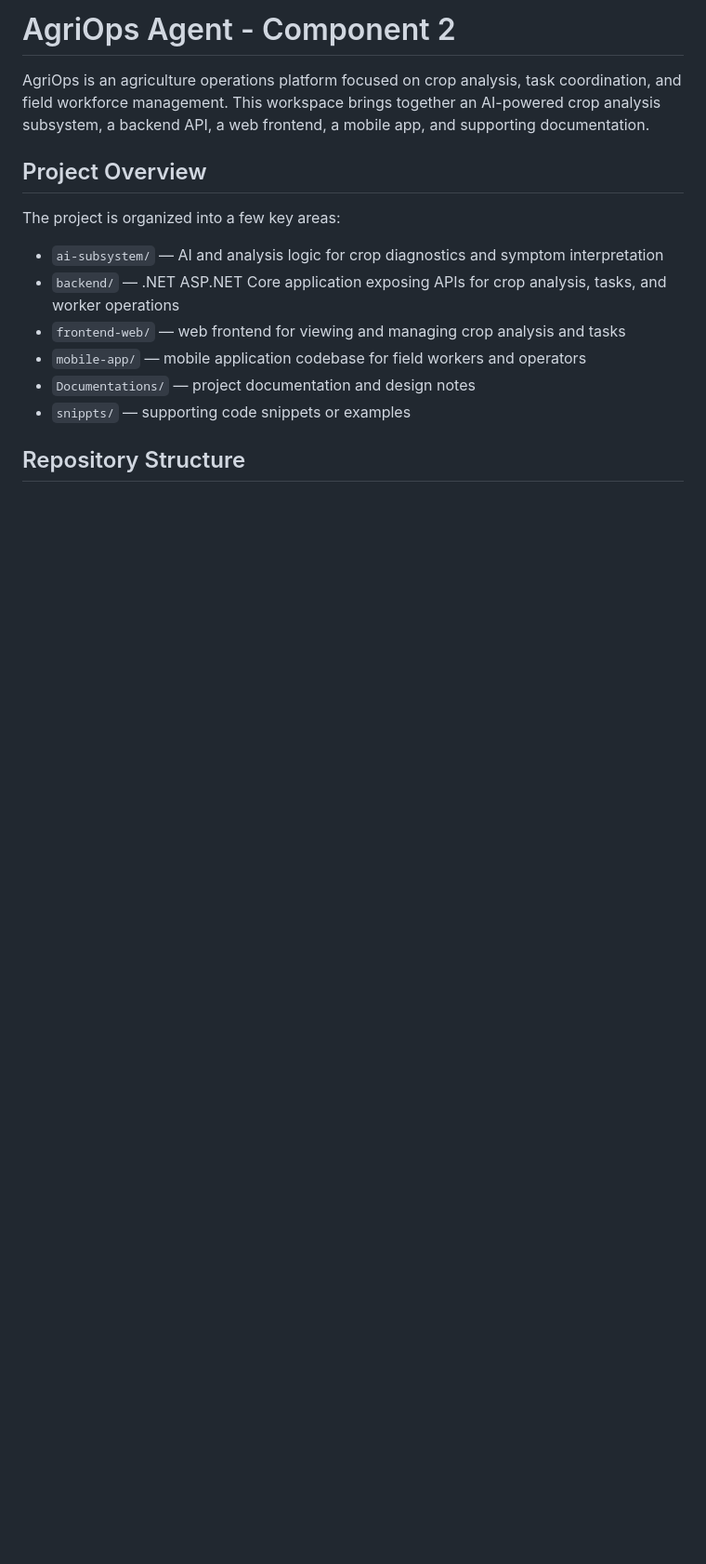
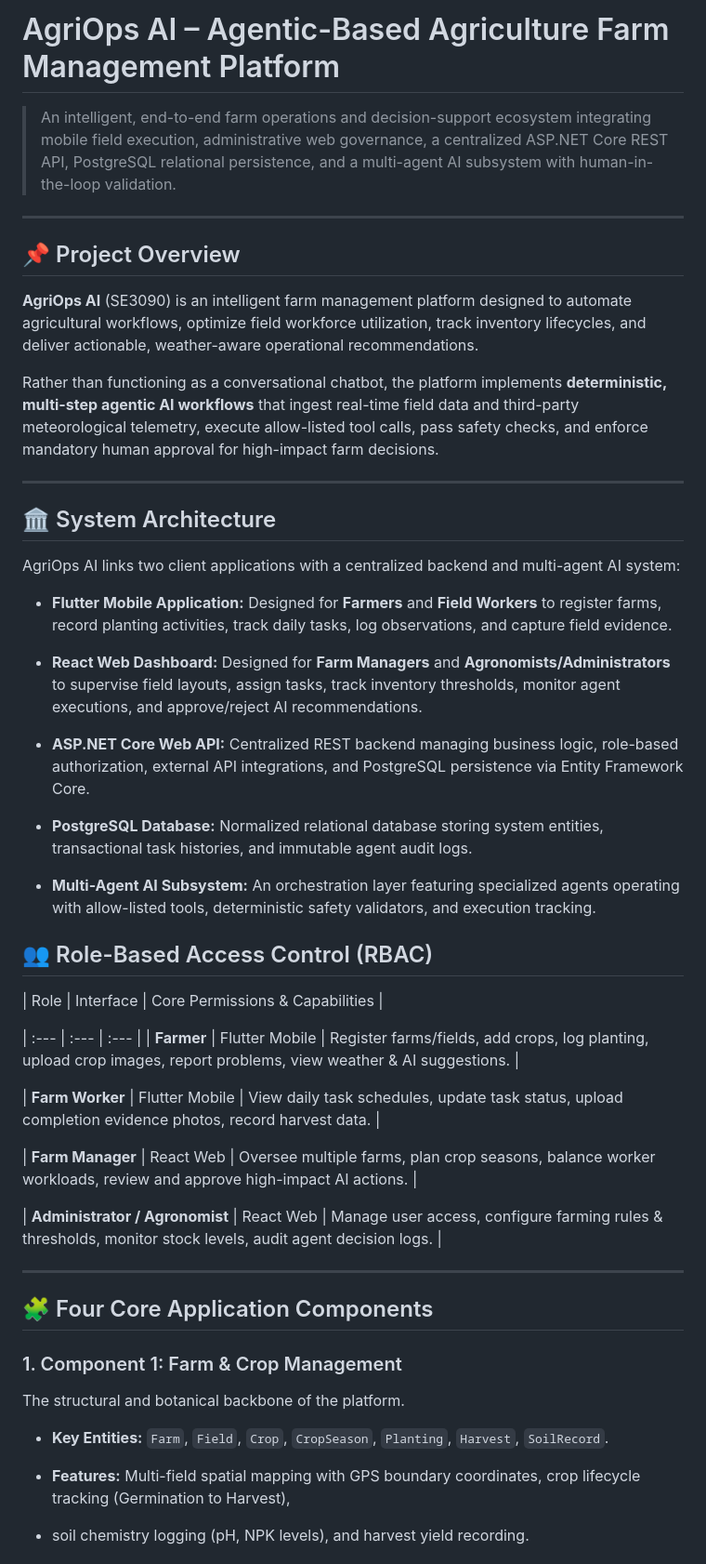
Before and after one commit to Nileesha-De-Silva/SE3090-Project-AgriOps-Agentic-Based-Farm-and-Agriculture-Management-System, a Markdown page: README.md, the part around one of its changes. Shown at 93% size. Rendered like a GitHub page; blank space fills up the shorter version.

Commit message:
8/23-Updated README.md

```diff
--- a/README.md
+++ b/README.md
@@ -1,16 +1,56 @@
-# AgriOps Agent - Component 2
+# AgriOps AI – Agentic-Based Agriculture Farm Management Platform
 
-AgriOps is an agriculture operations platform focused on crop analysis, task coordination, and field workforce management. This workspace brings together an AI-powered crop analysis subsystem, a backend API, a web frontend, a mobile app, and supporting documentation.
+> An intelligent, end-to-end farm operations and decision-support ecosystem integrating mobile field execution, administrative web governance, a centralized ASP.NET Core REST API, PostgreSQL relational persistence, and a multi-agent AI subsystem with human-in-the-loop validation.
 
-## Project Overview
+---
 
-The project is organized into a few key areas:
+## 📌 Project Overview
 
-- `ai-subsystem/` — AI and analysis logic for crop diagnostics and symptom interpretation
-- `backend/` — .NET ASP.NET Core application exposing APIs for crop analysis, tasks, and worker operations
-- `frontend-web/` — web frontend for viewing and managing crop analysis and tasks
-- `mobile-app/` — mobile application codebase for field workers and operators
-- `Documentations/` — project documentation and design notes
-- `snippts/` — supporting code snippets or examples
+**AgriOps AI** (SE3090) is an intelligent farm management platform designed to automate agricultural workflows, optimize field workforce utilization, track inventory lifecycles, and deliver actionable, weather-aware operational recommendations.
 
-## Repository Structure
+Rather than functioning as a conversational chatbot, the platform implements **deterministic, multi-step agentic AI workflows** that ingest real-time field data and third-party meteorological telemetry, execute allow-listed tool calls, pass safety checks, and enforce mandatory human approval for high-impact farm decisions.
+
+---
+
+## 🏛️ System Architecture
+
+AgriOps AI links two client applications with a centralized backend and multi-agent AI system:
+
+* **Flutter Mobile Application:** Designed for **Farmers** and **Field Workers** to register farms, record planting activities, track daily tasks, log observations, and capture field evidence.
+
+* **React Web Dashboard:** Designed for **Farm Managers** and **Agronomists/Administrators** to supervise field layouts, assign tasks, track inventory thresholds, monitor agent executions, and approve/reject AI recommendations.
+
+* **ASP.NET Core Web API:** Centralized REST backend managing business logic, role-based authorization, external API integrations, and PostgreSQL persistence via Entity Framework Core.
+
+* **PostgreSQL Database:** Normalized relational database storing system entities, transactional task histories, and immutable agent audit logs.
+
+* **Multi-Agent AI Subsystem:** An orchestration layer featuring specialized agents operating with allow-listed tools, deterministic safety validators, and execution tracking.
+
+## 👥 Role-Based Access Control (RBAC)
+
+| Role | Interface | Core Permissions & Capabilities |
+
+| :--- | :--- | :--- |
+| **Farmer** | Flutter Mobile | Register farms/fields, add crops, log planting, upload crop images, report problems, view weather & AI suggestions. |
+
+| **Farm Worker** | Flutter Mobile | View daily task schedules, update task status, upload completion evidence photos, record harvest data. |
+
+| **Farm Manager** | React Web | Oversee multiple farms, plan crop seasons, balance worker workloads, review and approve high-impact AI actions. |
+
+| **Administrator / Agronomist** | React Web | Manage user access, configure farming rules & thresholds, monitor stock levels, audit agent decision logs. |
+
+---
+
+## 🧩 Four Core Application Components
+
+### 1. Component 1: Farm & Crop Management
+
+The structural and botanical backbone of the platform.
+
+* **Key Entities:** `Farm`, `Field`, `Crop`, `CropSeason`, `Planting`, `Harvest`, `SoilRecord`.
+
+* **Features:** Multi-field spatial mapping with GPS boundary coordinates, crop lifecycle tracking (Germination to Harvest),
+
+* soil chemistry logging (pH, NPK levels), and harvest yield recording.
+
+
```
Also changed, not shown: other parts of README.md (+66 -150 lines).
